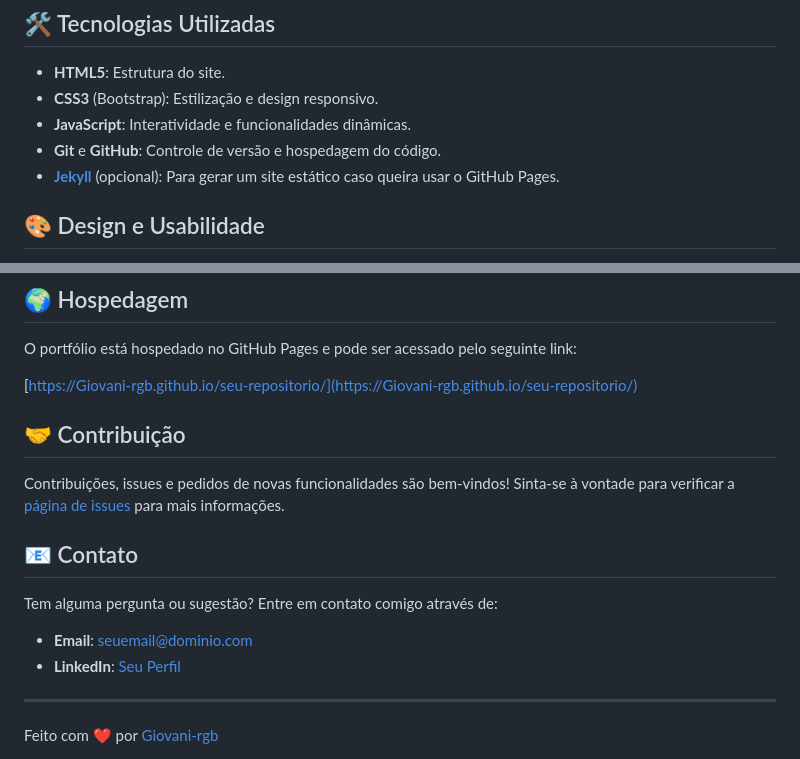
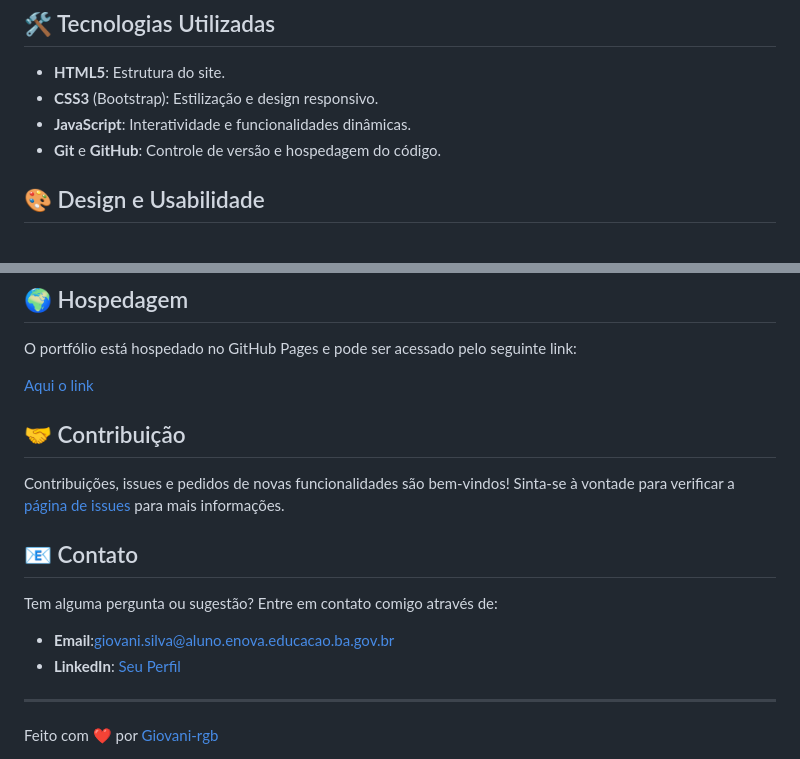
Before and after one commit to Giovani-rgb/Site-Portifolio, a Markdown page: README.md, 2 parts joined by grey strips. GitHub-like rendering.

```diff
--- a/README.md
+++ b/README.md
@@ -23,7 +23,7 @@ Este portfólio foi criado para refletir o meu passado, presente e futuro na car
 - **CSS3** (Bootstrap): Estilização e design responsivo.
 - **JavaScript**: Interatividade e funcionalidades dinâmicas.
 - **Git** e **GitHub**: Controle de versão e hospedagem do código.
-- **[Jekyll](https://jekyllrb.com/)** (opcional): Para gerar um site estático caso queira usar o GitHub Pages.
+
 
 ## 🎨 Design e Usabilidade
 
@@ -65,7 +65,7 @@ Ou simplesmente clique duas vezes no arquivo `index.html` para abri-lo no seu na
 
 O portfólio está hospedado no GitHub Pages e pode ser acessado pelo seguinte link:
 
-[https://Giovani-rgb.github.io/seu-repositorio/](https://Giovani-rgb.github.io/seu-repositorio/)
+[Aqui o link](https://github.com/Giovani-rgb/Site-Portifolio)
 
 ## 🤝 Contribuição
 
@@ -75,7 +75,7 @@ Contribuições, issues e pedidos de novas funcionalidades são bem-vindos! Sint
 
 Tem alguma pergunta ou sugestão? Entre em contato comigo através de:
 
-- **Email**: seuemail@dominio.com
+- **Email**:giovani.silva@aluno.enova.educacao.ba.gov.br
 - **LinkedIn**: [Seu Perfil](https://linkedin.com/in/seu-perfil)
 
 ---
```
